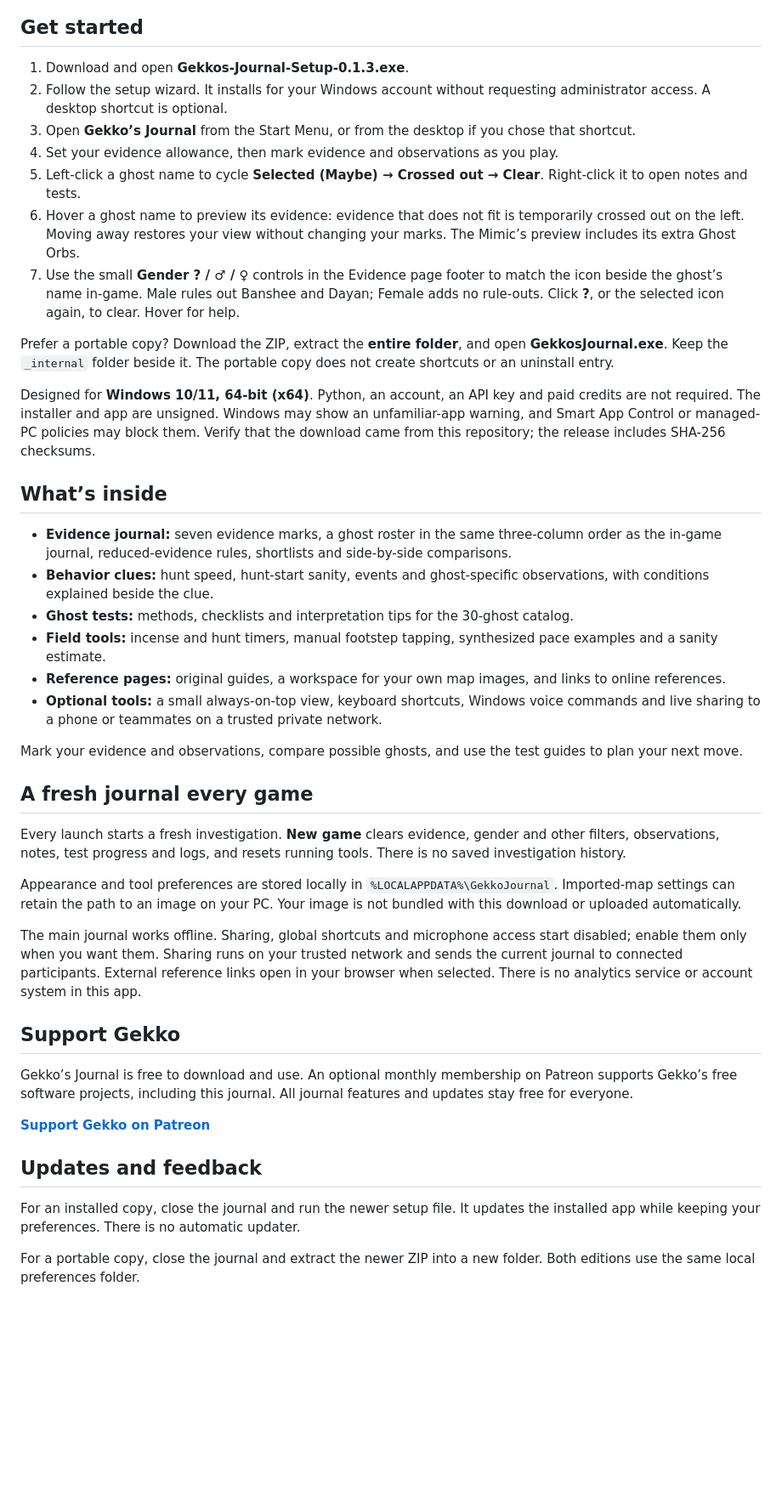
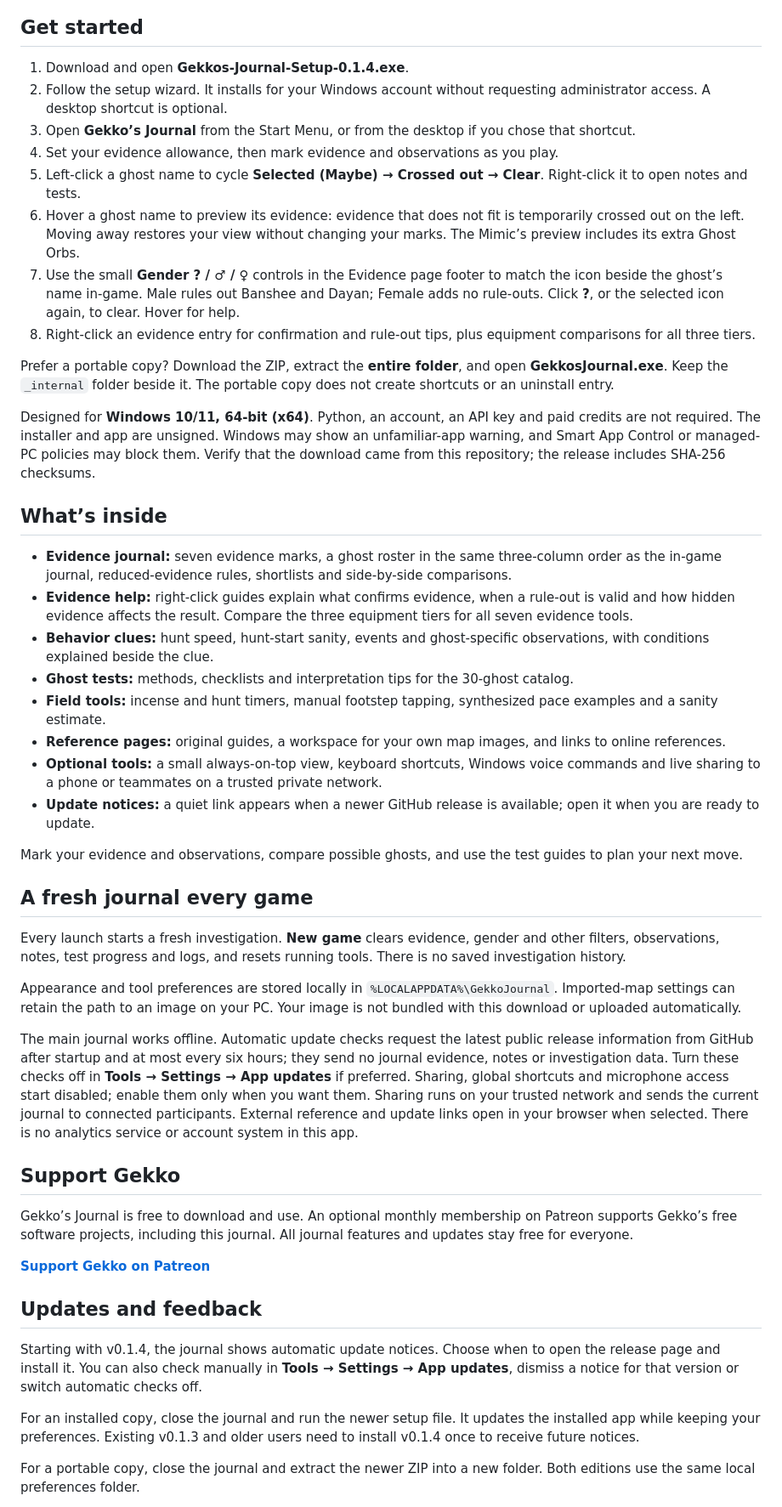
Before and after one commit to Martin10014/gekkos-journal, a Markdown page: README.md, the part around one of its changes. Shown at 85% size. GitHub-like rendering; blank space fills up the shorter version.

Commit message:
Publish v0.1.4 update notices and evidence guides

```diff
--- a/README.md
+++ b/README.md
@@ -8,13 +8,14 @@ A free Windows companion for Phasmophobia. Keep it on your second monitor, mark
 
 ## Get started
 
-1. Download and open **Gekkos-Journal-Setup-0.1.3.exe**.
+1. Download and open **Gekkos-Journal-Setup-0.1.4.exe**.
 2. Follow the setup wizard. It installs for your Windows account without requesting administrator access. A desktop shortcut is optional.
 3. Open **Gekko’s Journal** from the Start Menu, or from the desktop if you chose that shortcut.
 4. Set your evidence allowance, then mark evidence and observations as you play.
 5. Left-click a ghost name to cycle **Selected (Maybe) → Crossed out → Clear**. Right-click it to open notes and tests.
 6. Hover a ghost name to preview its evidence: evidence that does not fit is temporarily crossed out on the left. Moving away restores your view without changing your marks. The Mimic’s preview includes its extra Ghost Orbs.
 7. Use the small **Gender ? / ♂ / ♀** controls in the Evidence page footer to match the icon beside the ghost’s name in-game. Male rules out Banshee and Dayan; Female adds no rule-outs. Click **?**, or the selected icon again, to clear. Hover for help.
+8. Right-click an evidence entry for confirmation and rule-out tips, plus equipment comparisons for all three tiers.
 
 Prefer a portable copy? Download the ZIP, extract the **entire folder**, and open **GekkosJournal.exe**. Keep the `_internal` folder beside it. The portable copy does not create shortcuts or an uninstall entry.
 
@@ -23,11 +24,13 @@ Designed for **Windows 10/11, 64-bit (x64)**. Python, an account, an API key and
 ## What’s inside
 
 - **Evidence journal:** seven evidence marks, a ghost roster in the same three-column order as the in-game journal, reduced-evidence rules, shortlists and side-by-side comparisons.
+- **Evidence help:** right-click guides explain what confirms evidence, when a rule-out is valid and how hidden evidence affects the result. Compare the three equipment tiers for all seven evidence tools.
 - **Behavior clues:** hunt speed, hunt-start sanity, events and ghost-specific observations, with conditions explained beside the clue.
 - **Ghost tests:** methods, checklists and interpretation tips for the 30-ghost catalog.
 - **Field tools:** incense and hunt timers, manual footstep tapping, synthesized pace examples and a sanity estimate.
 - **Reference pages:** original guides, a workspace for your own map images, and links to online references.
 - **Optional tools:** a small always-on-top view, keyboard shortcuts, Windows voice commands and live sharing to a phone or teammates on a trusted private network.
+- **Update notices:** a quiet link appears when a newer GitHub release is available; open it when you are ready to update.
 
 Mark your evidence and observations, compare possible ghosts, and use the test guides to plan your next move.
 
@@ -37,7 +40,7 @@ Every launch starts a fresh investigation. **New game** clears evidence, gender
 
 Appearance and tool preferences are stored locally in `%LOCALAPPDATA%\GekkoJournal`. Imported-map settings can retain the path to an image on your PC. Your image is not bundled with this download or uploaded automatically.
 
-The main journal works offline. Sharing, global shortcuts and microphone access start disabled; enable them only when you want them. Sharing runs on your trusted network and sends the current journal to connected participants. External reference links open in your browser when selected. There is no analytics service or account system in this app.
+The main journal works offline. Automatic update checks request the latest public release information from GitHub after startup and at most every six hours; they send no journal evidence, notes or investigation data. Turn these checks off in **Tools → Settings → App updates** if preferred. Sharing, global shortcuts and microphone access start disabled; enable them only when you want them. Sharing runs on your trusted network and sends the current journal to connected participants. External reference and update links open in your browser when selected. There is no analytics service or account system in this app.
 
 ## Support Gekko
 
@@ -47,7 +50,9 @@ Gekko’s Journal is free to download and use. An optional monthly membership on
 
 ## Updates and feedback
 
-For an installed copy, close the journal and run the newer setup file. It updates the installed app while keeping your preferences. There is no automatic updater.
+Starting with v0.1.4, the journal shows automatic update notices. Choose when to open the release page and install it. You can also check manually in **Tools → Settings → App updates**, dismiss a notice for that version or switch automatic checks off.
+
+For an installed copy, close the journal and run the newer setup file. It updates the installed app while keeping your preferences. Existing v0.1.3 and older users need to install v0.1.4 once to receive future notices.
 
 For a portable copy, close the journal and extract the newer ZIP into a new folder. Both editions use the same local preferences folder.
 
```
Also changed, not shown: other parts of README.md (+1 -1 lines), CHANGELOG.md (+15 -0 lines), THIRD_PARTY_NOTICES.md (+1 -1 lines), screenshots/journal.png.
